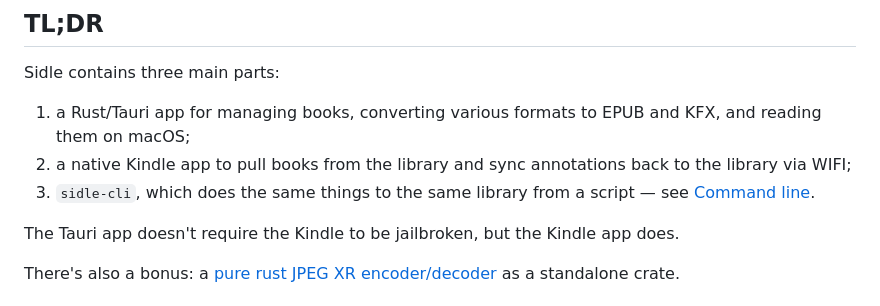
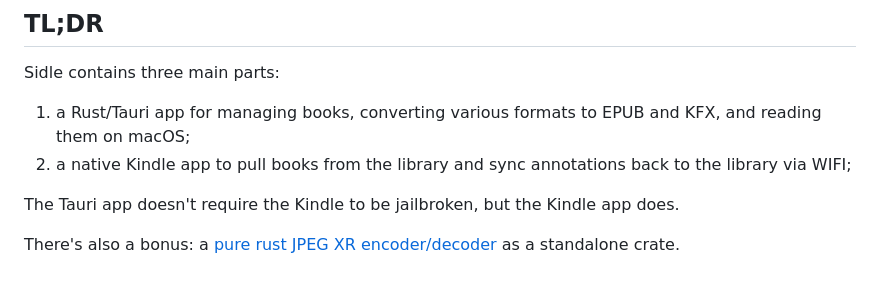
Before and after one commit to huangziwei/sidle, a Markdown page: README.md, the part around the change. Rendered like a GitHub page.

Commit message:
update: README

```diff
--- a/README.md
+++ b/README.md
@@ -10,7 +10,6 @@ Sidle contains three main parts:
 
 1. a Rust/Tauri app for managing books, converting various formats to EPUB and KFX, and reading them on macOS;
 2. a native Kindle app to pull books from the library and sync annotations back to the library via WIFI;
-3. `sidle-cli`, which does the same things to the same library from a script — see [Command line](#command-line).
 
 The Tauri app doesn't require the Kindle to be jailbroken, but the Kindle app does.
 
```
